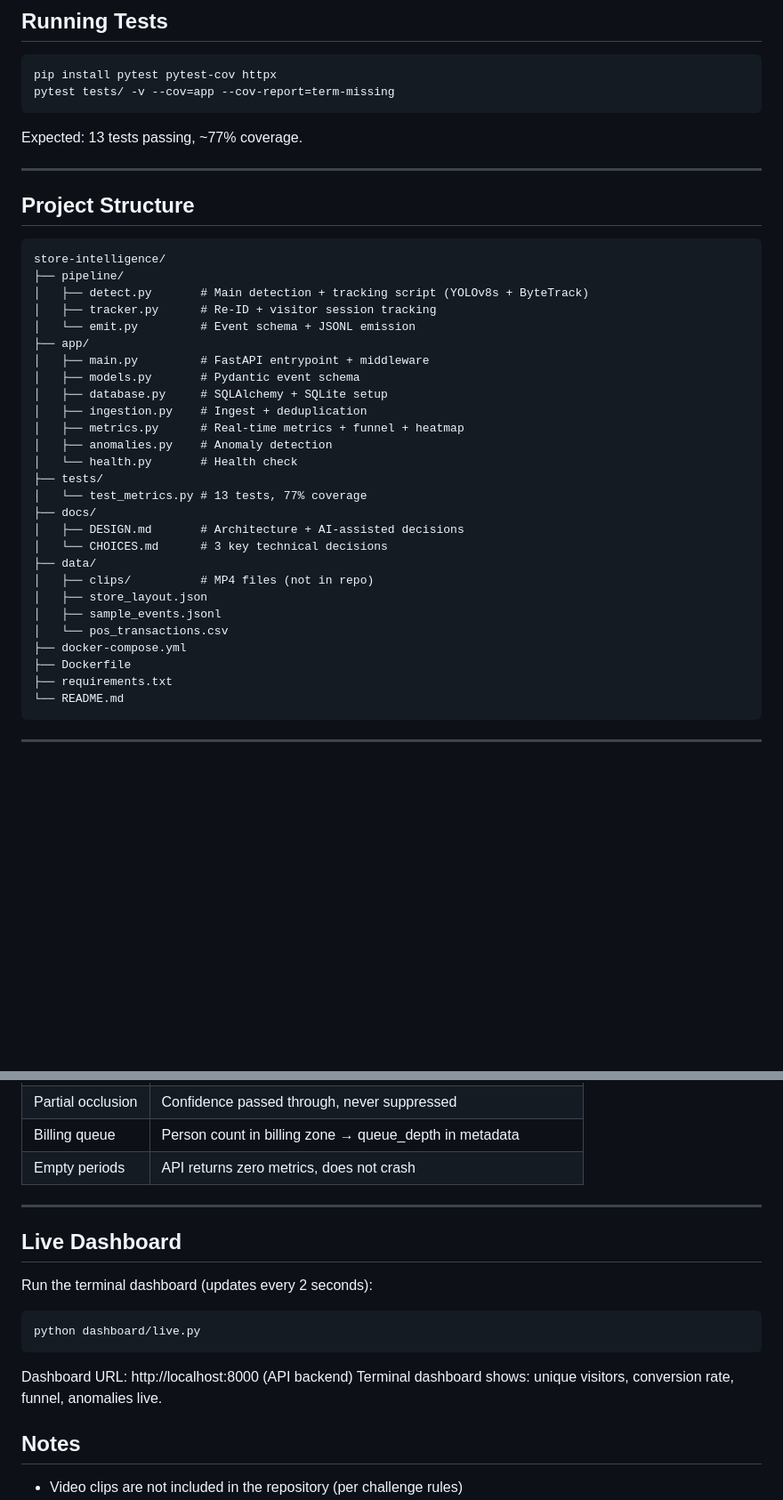
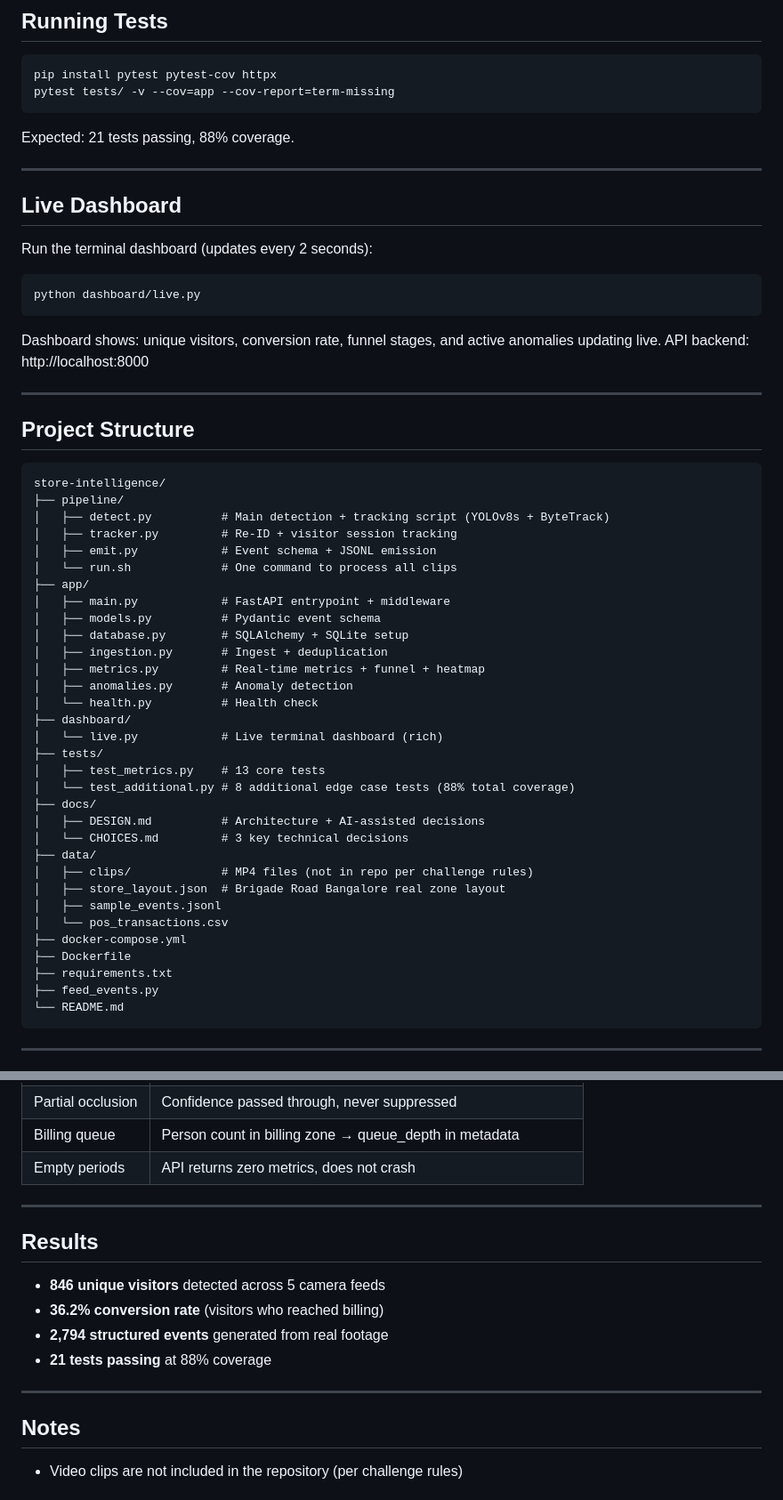
Before and after one commit to harshinigorinta/store-intelligence, a Markdown page: README.md, 2 parts joined by grey strips. Shown at 89% size. Drawn GitHub-style; blank space fills up the shorter version.

Commit message:
Update README with real store layout, 21 tests, 88% coverage

````diff
--- a/README.md
+++ b/README.md
@@ -84,7 +84,20 @@ pip install pytest pytest-cov httpx
 pytest tests/ -v --cov=app --cov-report=term-missing
 ```
 
-Expected: 13 tests passing, ~77% coverage.
+Expected: 21 tests passing, 88% coverage.
+
+---
+
+## Live Dashboard
+
+Run the terminal dashboard (updates every 2 seconds):
+
+```bash
+python dashboard/live.py
+```
+
+Dashboard shows: unique visitors, conversion rate, funnel stages, and active anomalies updating live.
+API backend: http://localhost:8000
 
 ---
 
@@ -93,30 +106,35 @@ Expected: 13 tests passing, ~77% coverage.
 ```
 store-intelligence/
 ├── pipeline/
-│   ├── detect.py       # Main detection + tracking script (YOLOv8s + ByteTrack)
-│   ├── tracker.py      # Re-ID + visitor session tracking
-│   └── emit.py         # Event schema + JSONL emission
+│   ├── detect.py          # Main detection + tracking script (YOLOv8s + ByteTrack)
+│   ├── tracker.py         # Re-ID + visitor session tracking
+│   ├── emit.py            # Event schema + JSONL emission
+│   └── run.sh             # One command to process all clips
 ├── app/
-│   ├── main.py         # FastAPI entrypoint + middleware
-│   ├── models.py       # Pydantic event schema
-│   ├── database.py     # SQLAlchemy + SQLite setup
-│   ├── ingestion.py    # Ingest + deduplication
-│   ├── metrics.py      # Real-time metrics + funnel + heatmap
-│   ├── anomalies.py    # Anomaly detection
-│   └── health.py       # Health check
+│   ├── main.py            # FastAPI entrypoint + middleware
+│   ├── models.py          # Pydantic event schema
+│   ├── database.py        # SQLAlchemy + SQLite setup
+│   ├── ingestion.py       # Ingest + deduplication
+│   ├── metrics.py         # Real-time metrics + funnel + heatmap
+│   ├── anomalies.py       # Anomaly detection
+│   └── health.py          # Health check
+├── dashboard/
+│   └── live.py            # Live terminal dashboard (rich)
 ├── tests/
-│   └── test_metrics.py # 13 tests, 77% coverage
+│   ├── test_metrics.py    # 13 core tests
+│   └── test_additional.py # 8 additional edge case tests (88% total coverage)
 ├── docs/
-│   ├── DESIGN.md       # Architecture + AI-assisted decisions
-│   └── CHOICES.md      # 3 key technical decisions
+│   ├── DESIGN.md          # Architecture + AI-assisted decisions
+│   └── CHOICES.md         # 3 key technical decisions
 ├── data/
-│   ├── clips/          # MP4 files (not in repo)
-│   ├── store_layout.json
+│   ├── clips/             # MP4 files (not in repo per challenge rules)
+│   ├── store_layout.json  # Brigade Road Bangalore real zone layout
 │   ├── sample_events.jsonl
 │   └── pos_transactions.csv
 ├── docker-compose.yml
 ├── Dockerfile
 ├── requirements.txt
+├── feed_events.py
 └── README.md
 ```
 
@@ -162,14 +204,16 @@ CCTV Clips → YOLOv8s Detection → ByteTrack Tracking → Event Stream (JSONL)
 | Empty periods | API returns zero metrics, does not crash |
 
 ---
-## Live Dashboard
 
-Run the terminal dashboard (updates every 2 seconds):
-```bash
-python dashboard/live.py
-```
-Dashboard URL: http://localhost:8000 (API backend)
-Terminal dashboard shows: unique visitors, conversion rate, funnel, anomalies live.
+## Results
+
+- **846 unique visitors** detected across 5 camera feeds
+- **36.2% conversion rate** (visitors who reached billing)
+- **2,794 structured events** generated from real footage
+- **21 tests passing** at 88% coverage
+
+---
+
 ## Notes
 
 - Video clips are not included in the repository (per challenge rules)
````
Also changed, not shown: other parts of README.md (+25 -1 lines).
